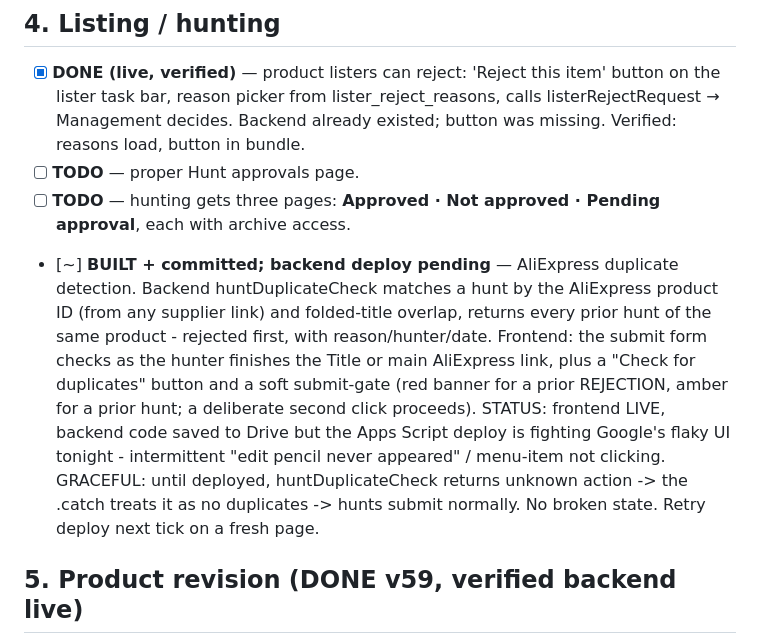
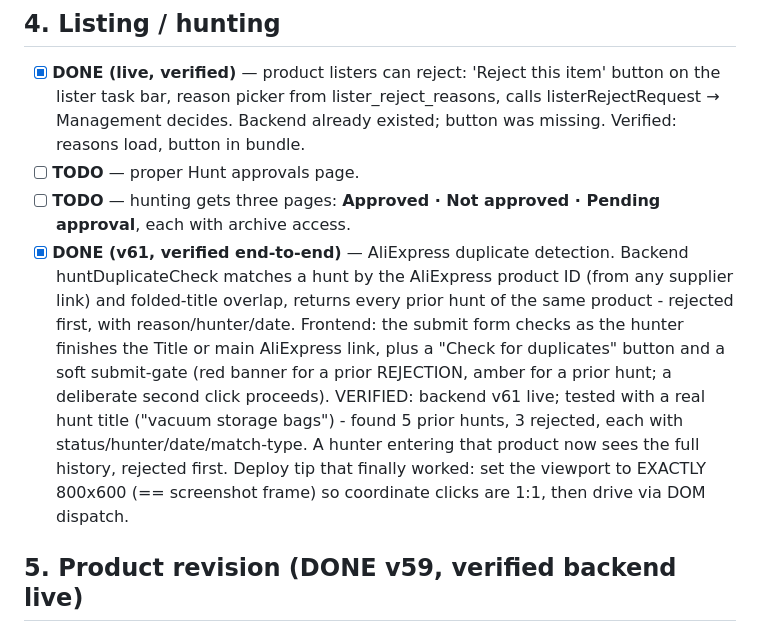
Before and after one commit to M98M786/M98M-Portal, a Markdown page: docs/BACKLOG-40H.md, the part around the change. GitHub-like rendering.

Commit message:
Backlog: AliExpress duplicate detection DONE + verified (v61)

```diff
--- a/docs/BACKLOG-40H.md
+++ b/docs/BACKLOG-40H.md
@@ -67,16 +67,16 @@ only the second one counts here.
 - [ ] **TODO** — proper Hunt approvals page.
 - [ ] **TODO** — hunting gets three pages: **Approved · Not approved · Pending approval**,
   each with archive access.
-- [~] **BUILT + committed; backend deploy pending** — AliExpress duplicate detection.
+- [x] **DONE (v61, verified end-to-end)** — AliExpress duplicate detection.
   Backend huntDuplicateCheck matches a hunt by the AliExpress product ID (from any supplier link)
   and folded-title overlap, returns every prior hunt of the same product - rejected first, with
   reason/hunter/date. Frontend: the submit form checks as the hunter finishes the Title or main
   AliExpress link, plus a "Check for duplicates" button and a soft submit-gate (red banner for a
   prior REJECTION, amber for a prior hunt; a deliberate second click proceeds).
-  STATUS: frontend LIVE, backend code saved to Drive but the Apps Script deploy is fighting
-  Google's flaky UI tonight - intermittent "edit pencil never appeared" / menu-item not clicking.
-  GRACEFUL: until deployed, huntDuplicateCheck returns unknown action -> the .catch treats it as
-  no duplicates -> hunts submit normally. No broken state. Retry deploy next tick on a fresh page.
+  VERIFIED: backend v61 live; tested with a real hunt title ("vacuum storage bags") - found 5
+  prior hunts, 3 rejected, each with status/hunter/date/match-type. A hunter entering that product
+  now sees the full history, rejected first. Deploy tip that finally worked: set the viewport to
+  EXACTLY 800x600 (== screenshot frame) so coordinate clicks are 1:1, then drive via DOM dispatch.
 
 ## 5. Product revision  (DONE v59, verified backend live)
 
```
